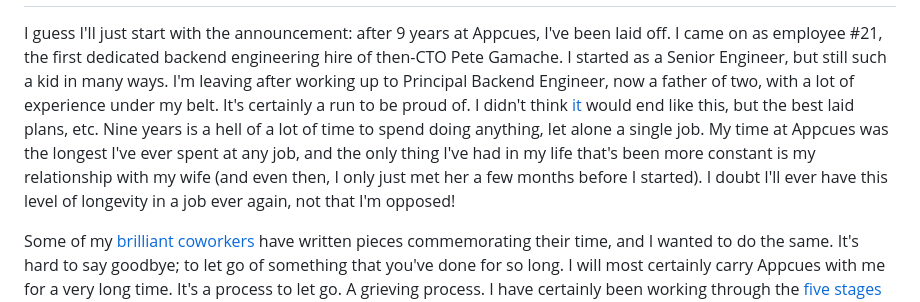
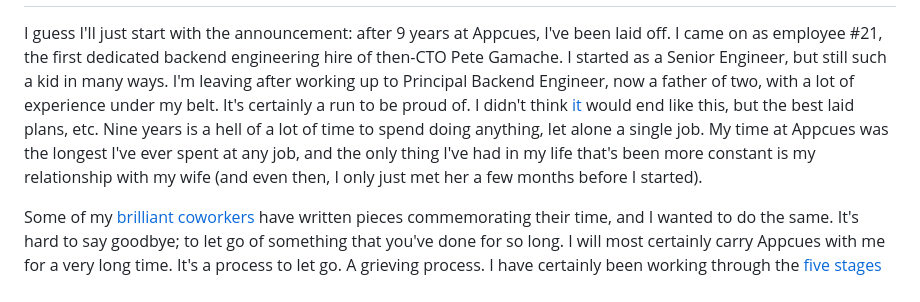
Before and after one commit to andyleclair/andyleclair.github.io, a Markdown page: posts/2026/08-10-moving-on.md, the part around the change. Drawn GitHub-style.

```diff
--- a/posts/2026/08-10-moving-on.md
+++ b/posts/2026/08-10-moving-on.md
@@ -9,7 +9,7 @@
 }
 ---
 
-I guess I'll just start with the announcement: after 9 years at Appcues, I've been laid off. I came on as employee #21, the first dedicated backend engineering hire of then-CTO Pete Gamache. I started as a Senior Engineer, but still such a kid in many ways. I'm leaving after working up to Principal Backend Engineer, now a father of two, with a lot of experience under my belt. It's certainly a run to be proud of. I didn't think [it](https://www.youtube.com/watch?v=BGrfhsxxmdE) would end like this, but the best laid plans, etc. Nine years is a hell of a lot of time to spend doing anything, let alone a single job. My time at Appcues was the longest I've ever spent at any job, and the only thing I've had in my life that's been more constant is my relationship with my wife (and even then, I only just met her a few months before I started). I doubt I'll ever have this level of longevity in a job ever again, not that I'm opposed!
+I guess I'll just start with the announcement: after 9 years at Appcues, I've been laid off. I came on as employee #21, the first dedicated backend engineering hire of then-CTO Pete Gamache. I started as a Senior Engineer, but still such a kid in many ways. I'm leaving after working up to Principal Backend Engineer, now a father of two, with a lot of experience under my belt. It's certainly a run to be proud of. I didn't think [it](https://www.youtube.com/watch?v=BGrfhsxxmdE) would end like this, but the best laid plans, etc. Nine years is a hell of a lot of time to spend doing anything, let alone a single job. My time at Appcues was the longest I've ever spent at any job, and the only thing I've had in my life that's been more constant is my relationship with my wife (and even then, I only just met her a few months before I started).
 
 Some of my [brilliant](https://bcrowell.com/farewell-appcues/) [coworkers](https://nineczar.com/end_of_the_line) have written pieces commemorating their time, and I wanted to do the same. It's hard to say goodbye; to let go of something that you've done for so long. I will most certainly carry Appcues with me for a very long time. It's a process to let go. A grieving process. I have certainly been working through the [five stages](https://en.wikipedia.org/wiki/Five_stages_of_grief) and I'm writing this as an act of acceptance.
 
```
